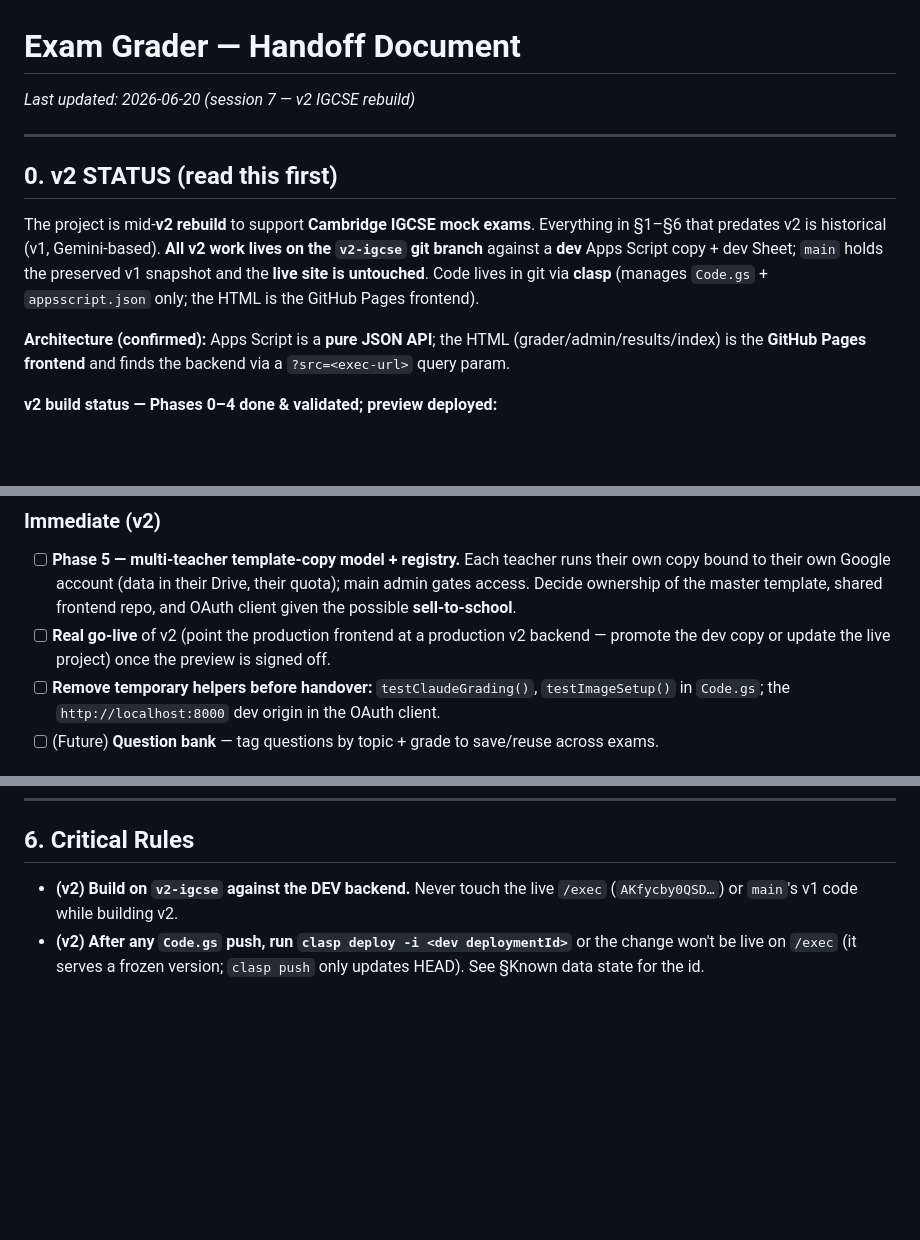
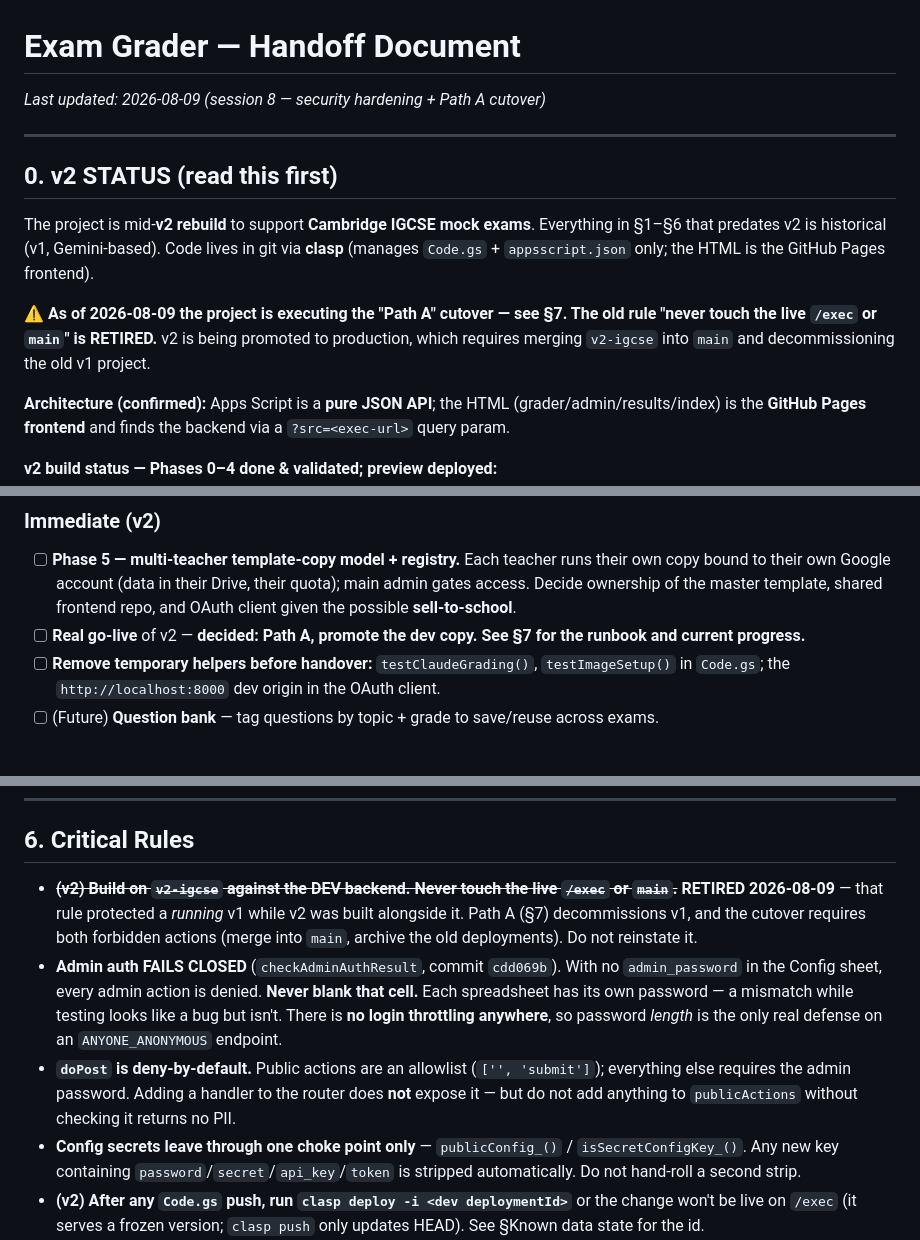
Before and after one commit to WorkWebsitesMixed/exam-grader, a Markdown page: handoff.md, 3 parts joined by grey strips. GitHub-like rendering; blank space fills up the shorter version.

```diff
--- a/handoff.md
+++ b/handoff.md
@@ -1,12 +1,14 @@
 # Exam Grader — Handoff Document
 
-_Last updated: 2026-06-20 (session 7 — v2 IGCSE rebuild)_
+_Last updated: 2026-08-09 (session 8 — security hardening + Path A cutover)_
 
 ---
 
 ## 0. v2 STATUS (read this first)
 
-The project is mid-**v2 rebuild** to support **Cambridge IGCSE mock exams**. Everything in §1–§6 that predates v2 is historical (v1, Gemini-based). **All v2 work lives on the `v2-igcse` git branch** against a **dev** Apps Script copy + dev Sheet; `main` holds the preserved v1 snapshot and the **live site is untouched**. Code lives in git via **clasp** (manages `Code.gs` + `appsscript.json` only; the HTML is the GitHub Pages frontend).
+The project is mid-**v2 rebuild** to support **Cambridge IGCSE mock exams**. Everything in §1–§6 that predates v2 is historical (v1, Gemini-based). Code lives in git via **clasp** (manages `Code.gs` + `appsscript.json` only; the HTML is the GitHub Pages frontend).
+
+**⚠️ As of 2026-08-09 the project is executing the "Path A" cutover — see §7. The old rule "never touch the live `/exec` or `main`" is RETIRED.** v2 is being promoted to production, which requires merging `v2-igcse` into `main` and decommissioning the old v1 project.
 
 **Architecture (confirmed):** Apps Script is a **pure JSON API**; the HTML (grader/admin/results/index) is the **GitHub Pages frontend** and finds the backend via a `?src=<exec-url>` query param.
 
@@ -143,7 +145,7 @@ Major rebuild on the `v2-igcse` branch against a dev Apps Script copy; live site
 
 ### Immediate (v2)
 - [ ] **Phase 5 — multi-teacher template-copy model + registry.** Each teacher runs their own copy bound to their own Google account (data in their Drive, their quota); main admin gates access. Decide ownership of the master template, shared frontend repo, and OAuth client given the possible **sell-to-school**.
-- [ ] **Real go-live** of v2 (point the production frontend at a production v2 backend — promote the dev copy or update the live project) once the preview is signed off.
+- [ ] **Real go-live** of v2 — **decided: Path A, promote the dev copy. See §7 for the runbook and current progress.**
 - [ ] **Remove temporary helpers before handover:** `testClaudeGrading()`, `testImageSetup()` in `Code.gs`; the `http://localhost:8000` dev origin in the OAuth client.
 - [ ] (Future) **Question bank** — tag questions by topic + grade to save/reuse across exams.
 
@@ -220,7 +222,10 @@ Major rebuild on the `v2-igcse` branch against a dev Apps Script copy; live site
 
 ## 6. Critical Rules
 
-- **(v2) Build on `v2-igcse` against the DEV backend.** Never touch the live `/exec` (`AKfycby0QSD…`) or `main`'s v1 code while building v2.
+- **~~(v2) Build on `v2-igcse` against the DEV backend. Never touch the live `/exec` or `main`.~~ RETIRED 2026-08-09** — that rule protected a *running* v1 while v2 was built alongside it. Path A (§7) decommissions v1, and the cutover requires both forbidden actions (merge into `main`, archive the old deployments). Do not reinstate it.
+- **Admin auth FAILS CLOSED** (`checkAdminAuthResult`, commit `cdd069b`). With no `admin_password` in the Config sheet, every admin action is denied. **Never blank that cell.** Each spreadsheet has its own password — a mismatch while testing looks like a bug but isn't. There is **no login throttling anywhere**, so password *length* is the only real defense on an `ANYONE_ANONYMOUS` endpoint.
+- **`doPost` is deny-by-default.** Public actions are an allowlist (`['', 'submit']`); everything else requires the admin password. Adding a handler to the router does **not** expose it — but do not add anything to `publicActions` without checking it returns no PII.
+- **Config secrets leave through one choke point only** — `publicConfig_()` / `isSecretConfigKey_()`. Any new key containing `password`/`secret`/`api_key`/`token` is stripped automatically. Do not hand-roll a second strip.
 - **(v2) After any `Code.gs` push, run `clasp deploy -i <dev deploymentId>`** or the change won't be live on `/exec` (it serves a frozen version; `clasp push` only updates HEAD). See §Known data state for the id.
 - **(v2) Rubrics & short accepted-answers are NEVER sent to students** — the server reads them from the Questions sheet at grade time.
 - **(v2) IGCSE mode must stay standardized** — backend forces off randomization/sampling and fixes MC option order; do not reintroduce per-student variation for IGCSE exams.
```
Also changed, not shown: other parts of handoff.md (+35 -1 lines).
